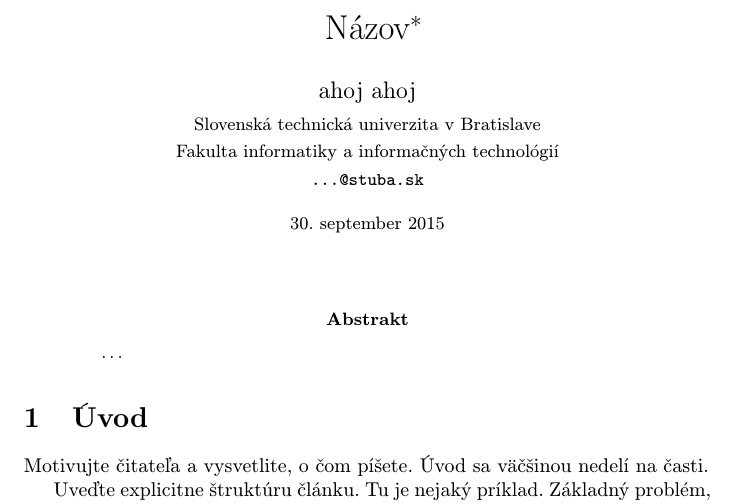
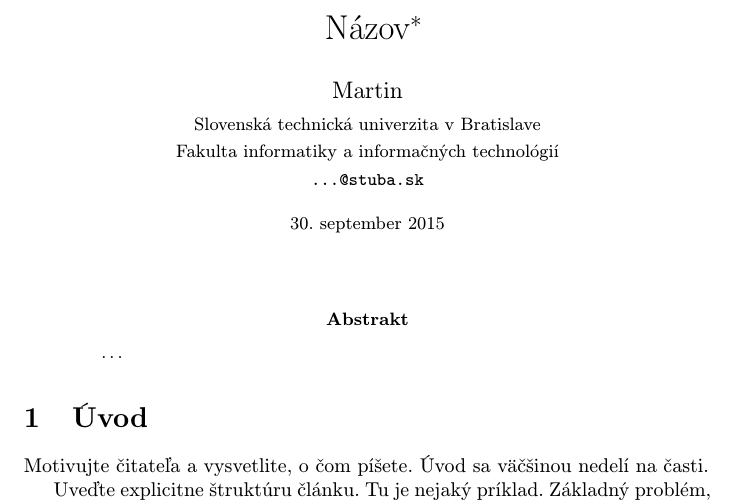
Before and after one commit to M4rtin5/clanok, a LaTeX paper (clanok.tex): part of page 1 of 2, cut so that both start at the same text. Compiled offline with pdfLaTeX.

Commit message:
Update clanok.tex

```diff
--- a/clanok.tex
+++ b/clanok.tex
@@ -17,7 +17,7 @@
 
 \title{Názov\thanks{Semestrálny projekt v predmete Metódy inžinierskej práce, ak. rok 2015/16, vedenie: Meno Priezvisko}} % meno a priezvisko vyučujúceho na cvičeniach
 
-\author{ahoj ahoj\\[2pt]
+\author{Martin\\[2pt]
 	{\small Slovenská technická univerzita v Bratislave}\\
 	{\small Fakulta informatiky a informačných technológií}\\
 	{\small \texttt{...@stuba.sk}}
```
